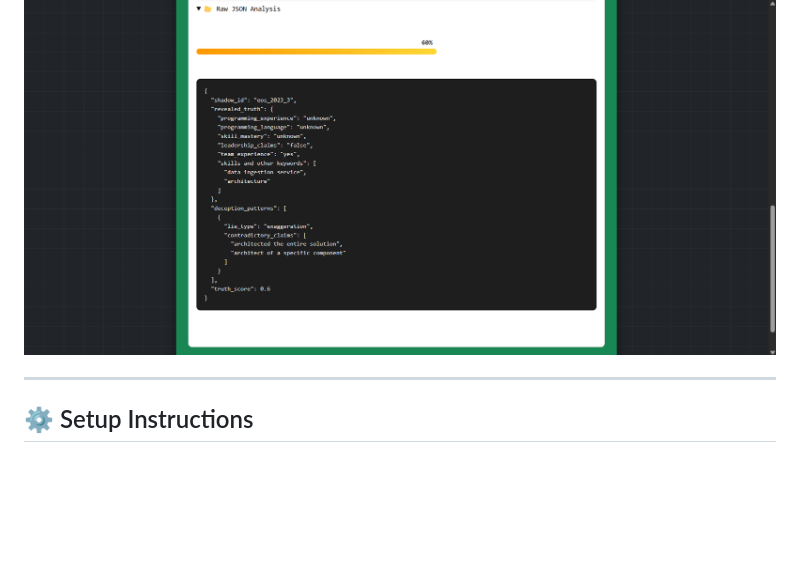
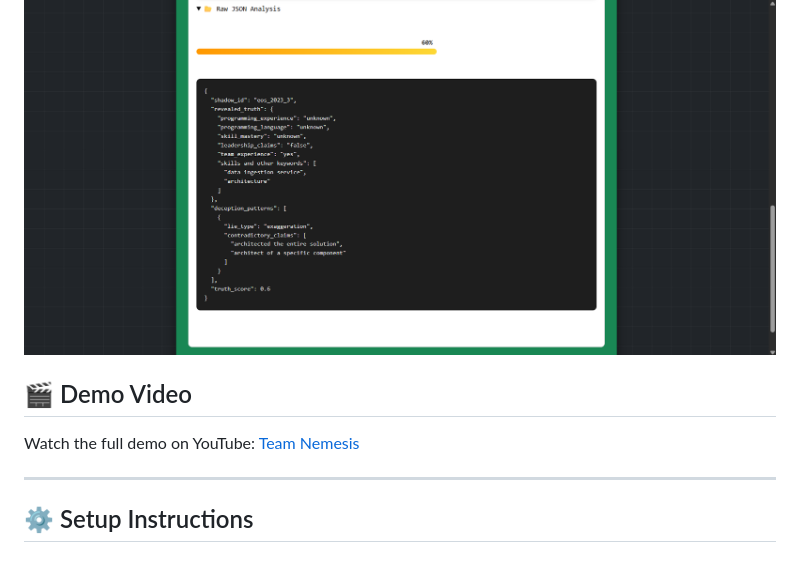
Before and after one commit to AbhishekYadav65/voice_detective, a Markdown page: README.md, the part around the change. Drawn GitHub-style; blank space fills up the shorter version.

```diff
--- a/README.md
+++ b/README.md
@@ -59,6 +59,8 @@ From the *Whispering Shadows Mystery*:
 
 
 
+## 🎬 Demo Video
+Watch the full demo on YouTube: [Team Nemesis](https://youtu.be/NcU2PXkBk-U)
 
 
 ---
```
